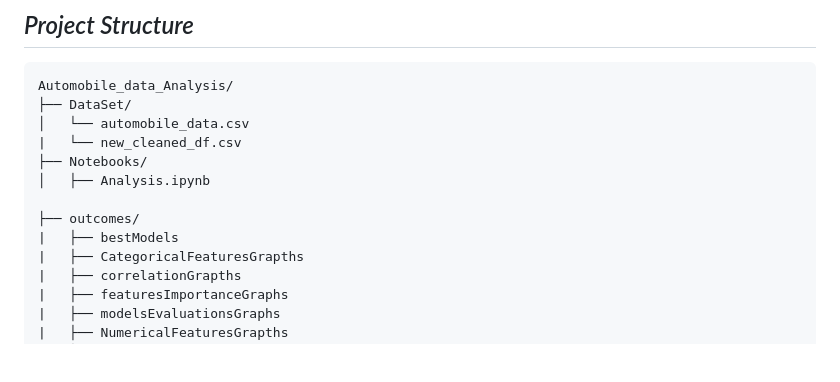
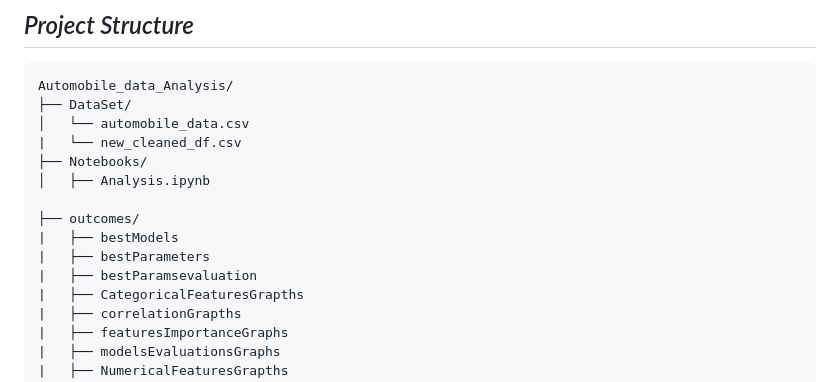
Before and after one commit to omars1234/AutoMobileML, a Markdown page: README.md, the part around the change. Drawn GitHub-style; blank space fills up the shorter version.

```diff
--- a/README.md
+++ b/README.md
@@ -65,6 +65,8 @@ Automobile_data_Analysis/
 
 ├── outcomes/
 |   ├── bestModels
+|   ├── bestParameters
+|   ├── bestParamsevaluation
 |   ├── CategoricalFeaturesGrapths
 |   ├── correlationGrapths
 |   ├── featuresImportanceGraphs
```
